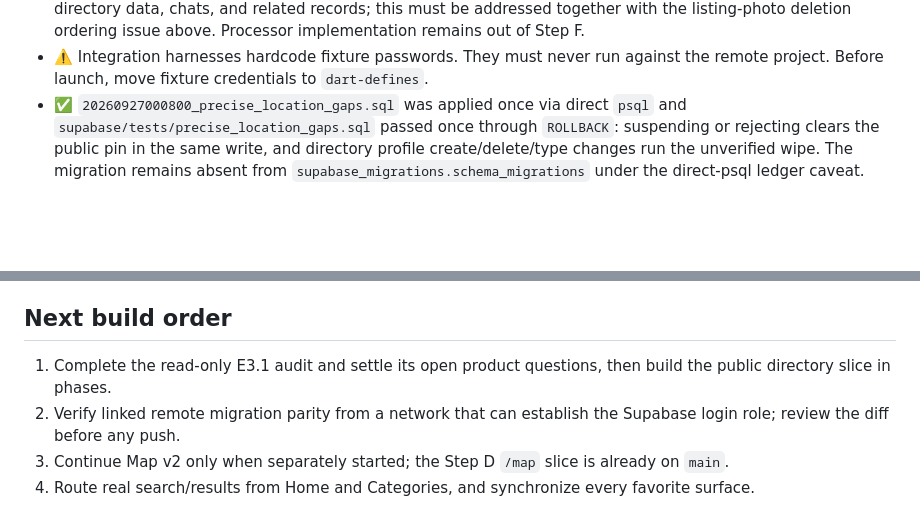
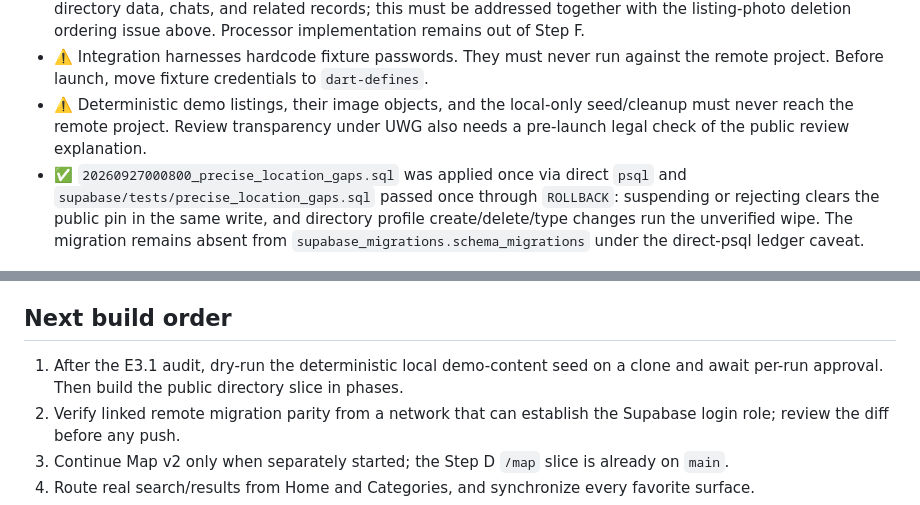
Before and after one commit to newroz-agent/markt, a Markdown page: docs/STATUS.md, 2 parts joined by grey strips. Drawn GitHub-style; blank space fills up the shorter version.

```diff
--- a/docs/STATUS.md
+++ b/docs/STATUS.md
@@ -125,6 +125,9 @@ operational implementation. Out-of-scope historical SQL is not counted as produc
   ordering issue above. Processor implementation remains out of Step F.
 - ⚠️ Integration harnesses hardcode fixture passwords. They must never run against the
   remote project. Before launch, move fixture credentials to `dart-defines`.
+- ⚠️ Deterministic demo listings, their image objects, and the local-only seed/cleanup
+  must never reach the remote project. Review transparency under UWG also needs a
+  pre-launch legal check of the public review explanation.
 - ✅ `20260927000800_precise_location_gaps.sql` was applied once via direct `psql` and
   `supabase/tests/precise_location_gaps.sql` passed once through `ROLLBACK`: suspending
   or rejecting clears the public pin in the same write, and directory profile
@@ -590,7 +593,7 @@ one PASS integration test.
 
 ## Next build order
 
-1. Complete the read-only E3.1 audit and settle its open product questions, then build the public directory slice in phases.
+1. After the E3.1 audit, dry-run the deterministic local demo-content seed on a clone and await per-run approval. Then build the public directory slice in phases.
 2. Verify linked remote migration parity from a network that can establish the Supabase login role; review the diff before any push.
 3. Continue Map v2 only when separately started; the Step D `/map` slice is already on `main`.
 4. Route real search/results from Home and Categories, and synchronize every favorite surface.
```
Also changed, not shown: docs/SCOPE.md (+3 -0 lines), docs/plans/zerin-business-directory.md (+59 -29 lines).
